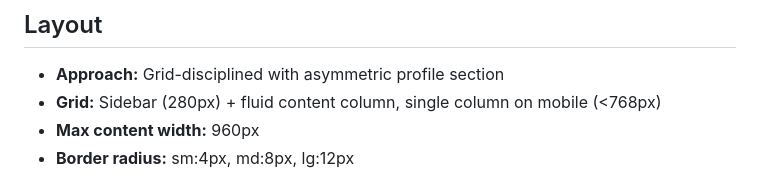
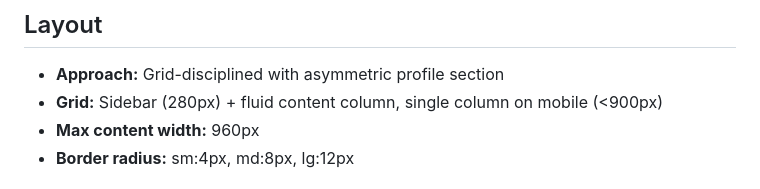
Before and after one commit to rsingla92/rsingla92.github.io, a Markdown page: DESIGN.md, the part around the change. Rendered like a GitHub page.

Commit message:
docs(design): FINDING-006 — update breakpoint spec to match implementation
DESIGN.md said <768px but code uses 900px. With a 280px sidebar + gap,
768px leaves only ~392px for content — too narrow. 900px is the correct
breakpoint. Updated spec to match.

Co-Authored-By: Claude Opus 4.6 (1M context) <noreply@anthropic.com>

```diff
--- a/DESIGN.md
+++ b/DESIGN.md
@@ -58,7 +58,7 @@
 
 ## Layout
 - **Approach:** Grid-disciplined with asymmetric profile section
-- **Grid:** Sidebar (280px) + fluid content column, single column on mobile (<768px)
+- **Grid:** Sidebar (280px) + fluid content column, single column on mobile (<900px)
 - **Max content width:** 960px
 - **Border radius:** sm:4px, md:8px, lg:12px
 
```
